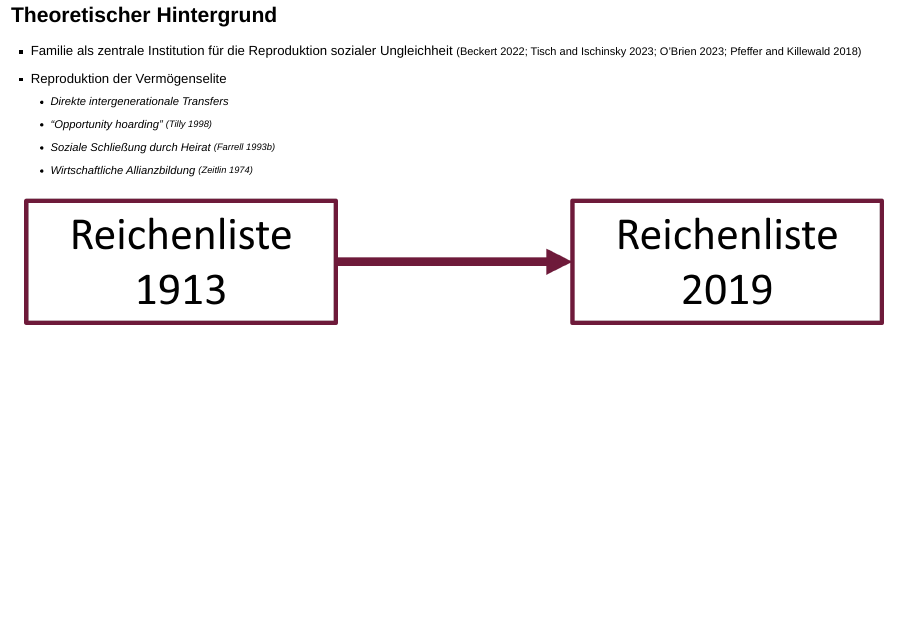
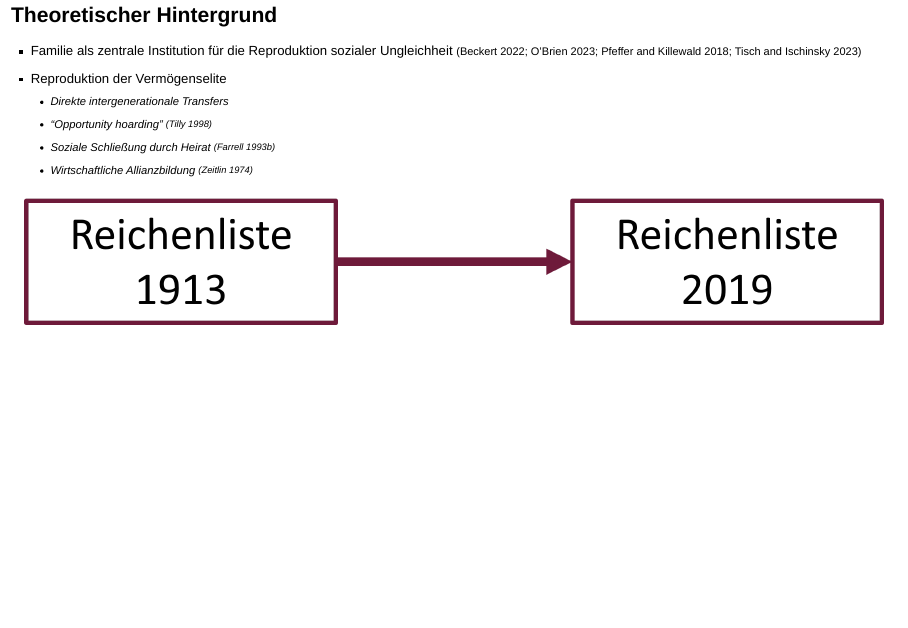
Before and after one commit to dariatisch/pres_rich1913, a Quarto document (dgs_koeln.qmd): page 4 of 18. Rendered offline with R 4.5, knitr and Pandoc in place of Quarto, with nearby package versions; drawn as Slidy slides in place of the format the file asks for; some code elsewhere in the file could not run offline.

Commit message:
very small update

```diff
--- a/dgs_koeln.qmd
+++ b/dgs_koeln.qmd
@@ -95,7 +95,7 @@ Mein BEitrag:
 
 ## Theoretischer Hintergrund
 
--   Familie als zentrale Institution für die Reproduktion sozialer Ungleichheit <small style="vertical-align: middle;">[@beckert2022; @tisch2023; @obrien2023; @pfeffer2018]</small>
+-   Familie als zentrale Institution für die Reproduktion sozialer Ungleichheit <small style="vertical-align: middle;">[@beckert2022; @obrien2023; @pfeffer2018; @tisch2023]</small>
 -   Reproduktion der Vermögenselite
     -   Direkte intergenerationale Transfers
     -   "Opportunity hoarding" <small style="vertical-align: middle;">[@tilly1998]</small>
```
Also changed, not shown: .quarto/idx/dgs_koeln.qmd.json, docs/search.json, 3 other files.
